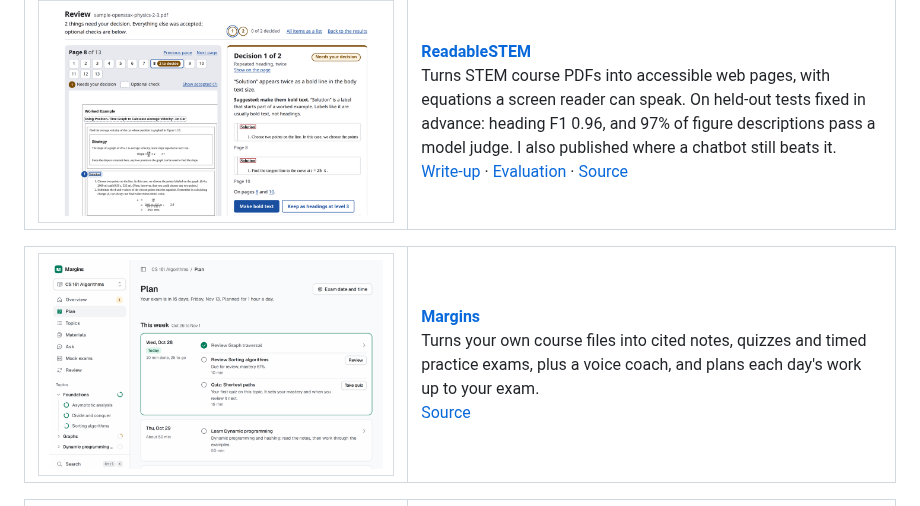
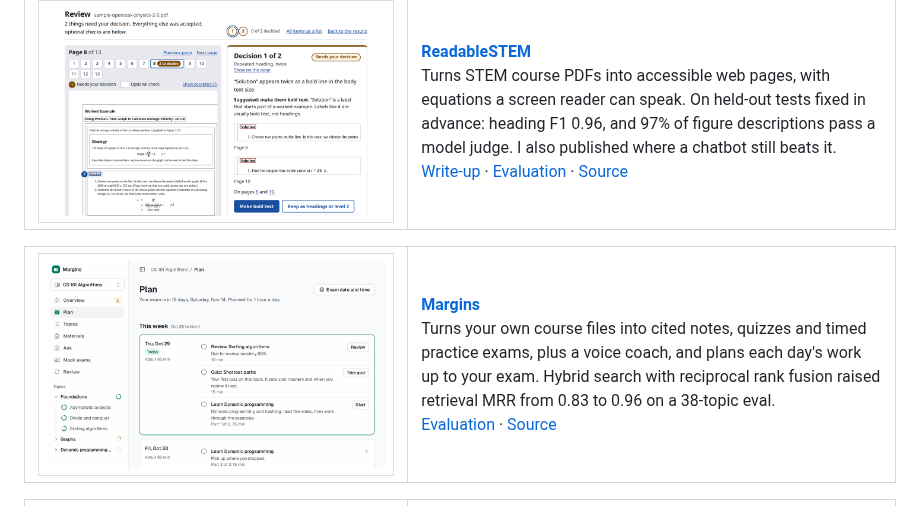
Before and after one commit to harishm17/harishm17, a Markdown page: README.md, the part around the change. Rendered like a GitHub page; pictures changed too: images/margins.png.

Commit message:
Margins: the re-captured plan screen, its retrieval result and evaluation link (#27)

```diff
--- a/README.md
+++ b/README.md
@@ -23,10 +23,10 @@ I'm a software engineer at [Purgo AI](https://www.purgo.ai/) in the San Francisc
 
 <table>
   <tr>
-    <td width="44%" valign="top"><a href="https://studymargins.com"><img src="images/margins.png" alt="Margins' plan page for a sample course: the exam date and this week's sessions."></a></td>
+    <td width="44%" valign="top"><a href="https://studymargins.com"><img src="images/margins.png" alt="Margins' plan page for a sample course: the exam in 16 days, and today's sessions, a review, a first quiz and a lesson."></a></td>
     <td valign="top"><b><a href="https://studymargins.com">Margins</a></b><br>
-    Turns your own course files into cited notes, quizzes and timed practice exams, plus a voice coach, and plans each day's work up to your exam.<br>
-    <a href="https://github.com/harishm17/margins">Source</a></td>
+    Turns your own course files into cited notes, quizzes and timed practice exams, plus a voice coach, and plans each day's work up to your exam. Hybrid search with reciprocal rank fusion raised retrieval MRR from 0.83 to 0.96 on a 38-topic eval.<br>
+    <a href="https://studymargins.com/evaluation">Evaluation</a> · <a href="https://github.com/harishm17/margins">Source</a></td>
   </tr>
 </table>
 
```
